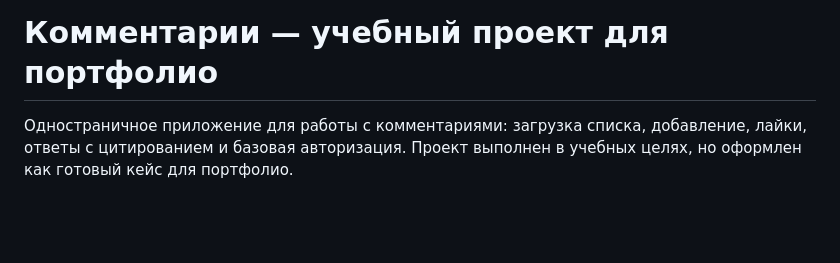
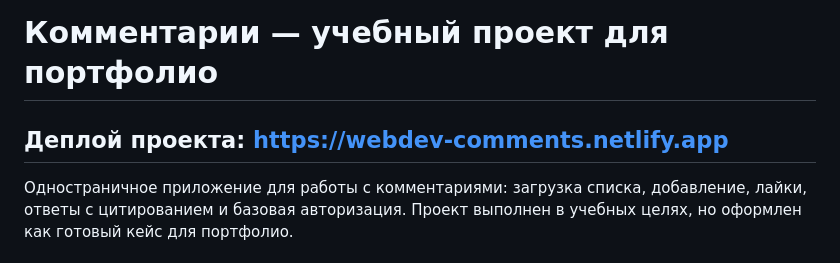
Before and after one commit to Maslenskiy/webdev-dom-homework, a Markdown page: README.md, the part around the change. Drawn GitHub-style; blank space fills up the shorter version.

```diff
--- a/README.md
+++ b/README.md
@@ -1,4 +1,6 @@
 # Комментарии — учебный проект для портфолио
+
+## Деплой проекта: https://webdev-comments.netlify.app
 
 Одностраничное приложение для работы с комментариями: загрузка списка, добавление, лайки, ответы с цитированием и базовая авторизация. Проект выполнен в учебных целях, но оформлен как готовый кейс для портфолио.
 
```
